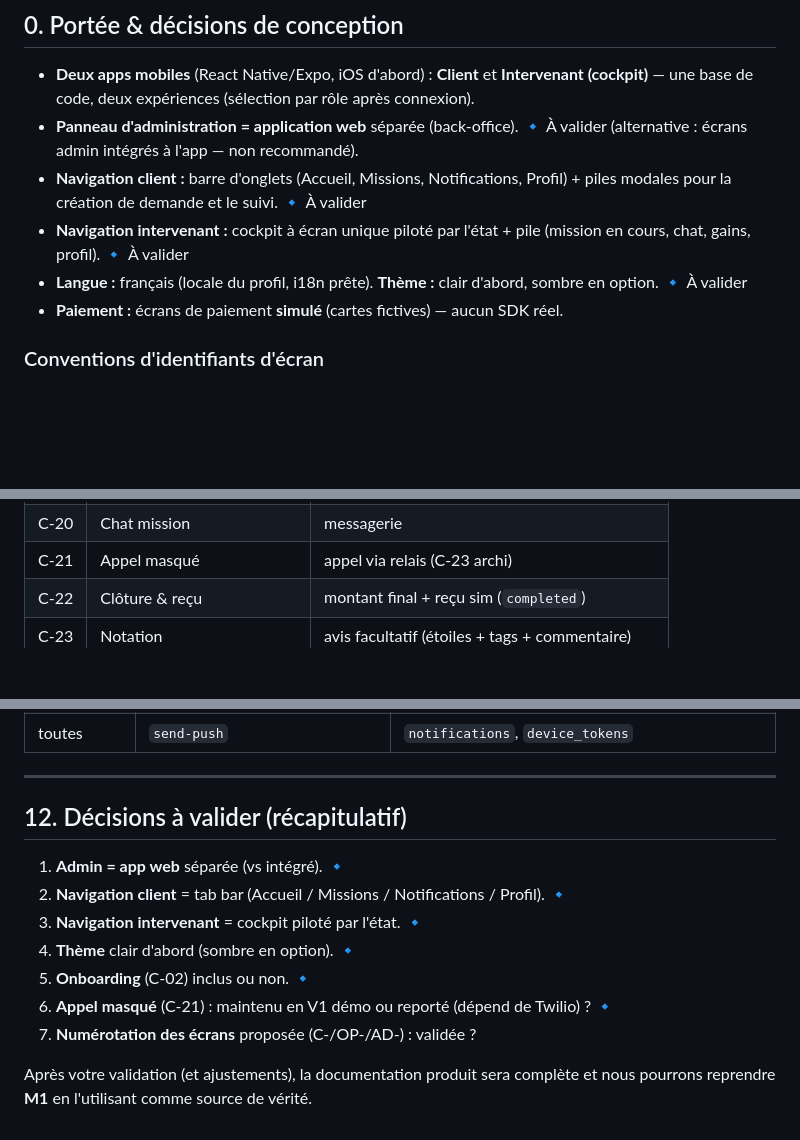
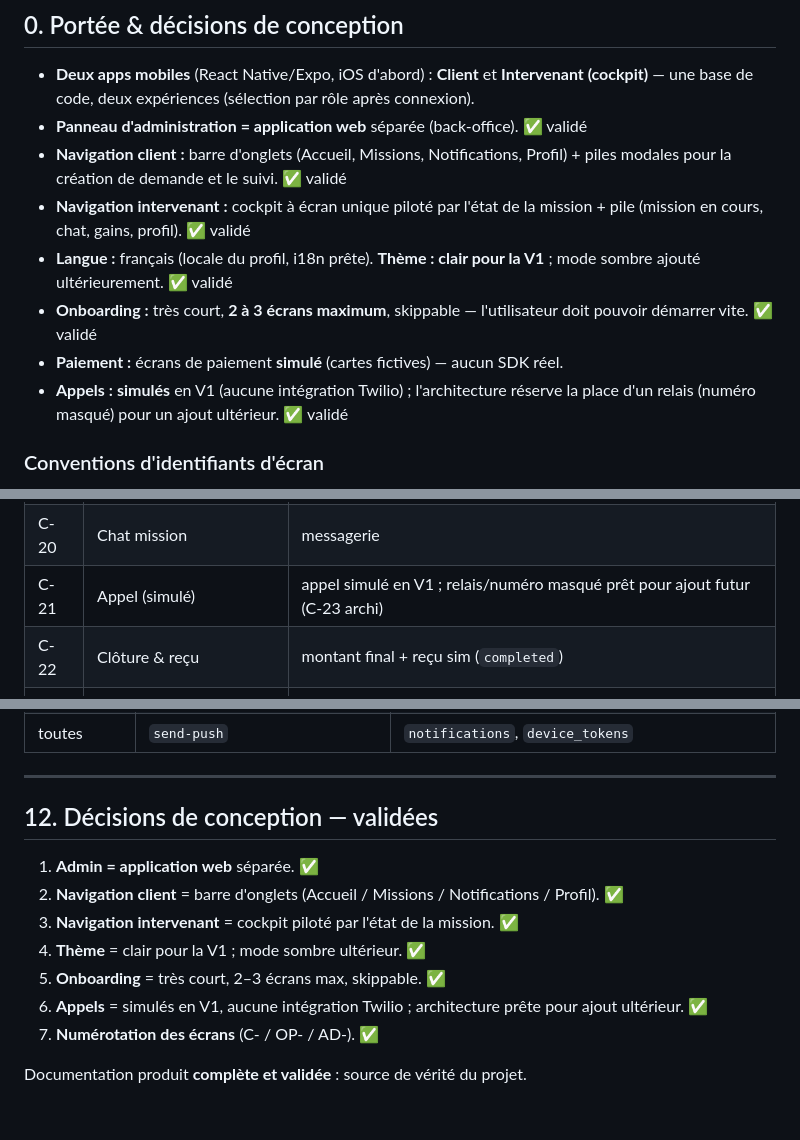
Before and after one commit to hichamwear-ctrl/claudeskill, a Markdown page: docs/UX_SPEC.md, 3 parts joined by grey strips. Rendered like a GitHub page; blank space fills up the shorter version.

Commit message:
docs(ux): verrouille les décisions de conception validées
- admin = app web ; nav client = tab bar ; nav intervenant = cockpit
- thème clair V1 (sombre ultérieur) ; onboarding 2-3 écrans max
- appels simulés en V1 (pas de Twilio ; architecture prête pour ajout)
- numérotation écrans validée
Passage des mentions "à valider" à "validé".

Co-Authored-By: Claude Opus 4.8 <noreply@anthropic.com>
Claude-Session: https://claude.ai/code/session_01AUGVXEWrfHH3LhuT7fp48P

```diff
--- a/docs/UX_SPEC.md
+++ b/docs/UX_SPEC.md
@@ -16,15 +16,18 @@
 - **Deux apps mobiles** (React Native/Expo, iOS d'abord) : **Client** et
   **Intervenant (cockpit)** — une base de code, deux expériences (sélection par
   rôle après connexion).
-- **Panneau d'administration = application web** séparée (back-office). 🔹 À valider
-  (alternative : écrans admin intégrés à l'app — non recommandé).
+- **Panneau d'administration = application web** séparée (back-office). ✅ validé
 - **Navigation client :** barre d'onglets (Accueil, Missions, Notifications,
-  Profil) + piles modales pour la création de demande et le suivi. 🔹 À valider
-- **Navigation intervenant :** cockpit à écran unique piloté par l'état + pile
-  (mission en cours, chat, gains, profil). 🔹 À valider
-- **Langue :** français (locale du profil, i18n prête). **Thème :** clair d'abord,
-  sombre en option. 🔹 À valider
+  Profil) + piles modales pour la création de demande et le suivi. ✅ validé
+- **Navigation intervenant :** cockpit à écran unique piloté par l'état de la
+  mission + pile (mission en cours, chat, gains, profil). ✅ validé
+- **Langue :** français (locale du profil, i18n prête). **Thème : clair pour la
+  V1** ; mode sombre ajouté ultérieurement. ✅ validé
+- **Onboarding :** très court, **2 à 3 écrans maximum**, skippable — l'utilisateur
+  doit pouvoir démarrer vite. ✅ validé
 - **Paiement :** écrans de paiement **simulé** (cartes fictives) — aucun SDK réel.
+- **Appels :** **simulés** en V1 (aucune intégration Twilio) ; l'architecture
+  réserve la place d'un relais (numéro masqué) pour un ajout ultérieur. ✅ validé
 
 ### Conventions d'identifiants d'écran
 
@@ -126,7 +129,7 @@ masqué, C-25 pourboire, OP-06 saisie montant, OP-07 clôture.)
 | C-18 | Suivi carte temps réel | position live (C-19 archi) |
 | C-19 | Détail devis | accepter/refuser (custom, `quote_sent`) |
 | C-20 | Chat mission | messagerie |
-| C-21 | Appel masqué | appel via relais (C-23 archi) |
+| C-21 | Appel (simulé) | appel simulé en V1 ; relais/numéro masqué prêt pour ajout futur (C-23 archi) |
 | C-22 | Clôture & reçu | montant final + reçu sim (`completed`) |
 | C-23 | Notation | avis facultatif (étoiles + tags + commentaire) |
 | C-24 | Pourboire (simulé) | montants prédéfinis (C-25 archi) |
@@ -353,15 +356,14 @@ Client C-25 (motif) OU Intervenant OP-13 (impossible)
 
 ---
 
-## 12. Décisions à valider (récapitulatif)
+## 12. Décisions de conception — validées
 
-1. **Admin = app web** séparée (vs intégré). 🔹
-2. **Navigation client** = tab bar (Accueil / Missions / Notifications / Profil). 🔹
-3. **Navigation intervenant** = cockpit piloté par l'état. 🔹
-4. **Thème** clair d'abord (sombre en option). 🔹
-5. **Onboarding** (C-02) inclus ou non. 🔹
-6. **Appel masqué** (C-21) : maintenu en V1 démo ou reporté (dépend de Twilio) ? 🔹
-7. **Numérotation des écrans** proposée (C-/OP-/AD-) : validée ?
+1. **Admin = application web** séparée. ✅
+2. **Navigation client** = barre d'onglets (Accueil / Missions / Notifications / Profil). ✅
+3. **Navigation intervenant** = cockpit piloté par l'état de la mission. ✅
+4. **Thème** = clair pour la V1 ; mode sombre ultérieur. ✅
+5. **Onboarding** = très court, 2–3 écrans max, skippable. ✅
+6. **Appels** = simulés en V1, aucune intégration Twilio ; architecture prête pour ajout ultérieur. ✅
+7. **Numérotation des écrans** (C- / OP- / AD-). ✅
 
-Après votre validation (et ajustements), la documentation produit sera complète
-et nous pourrons reprendre **M1** en l'utilisant comme source de vérité.
+Documentation produit **complète et validée** : source de vérité du projet.
```
